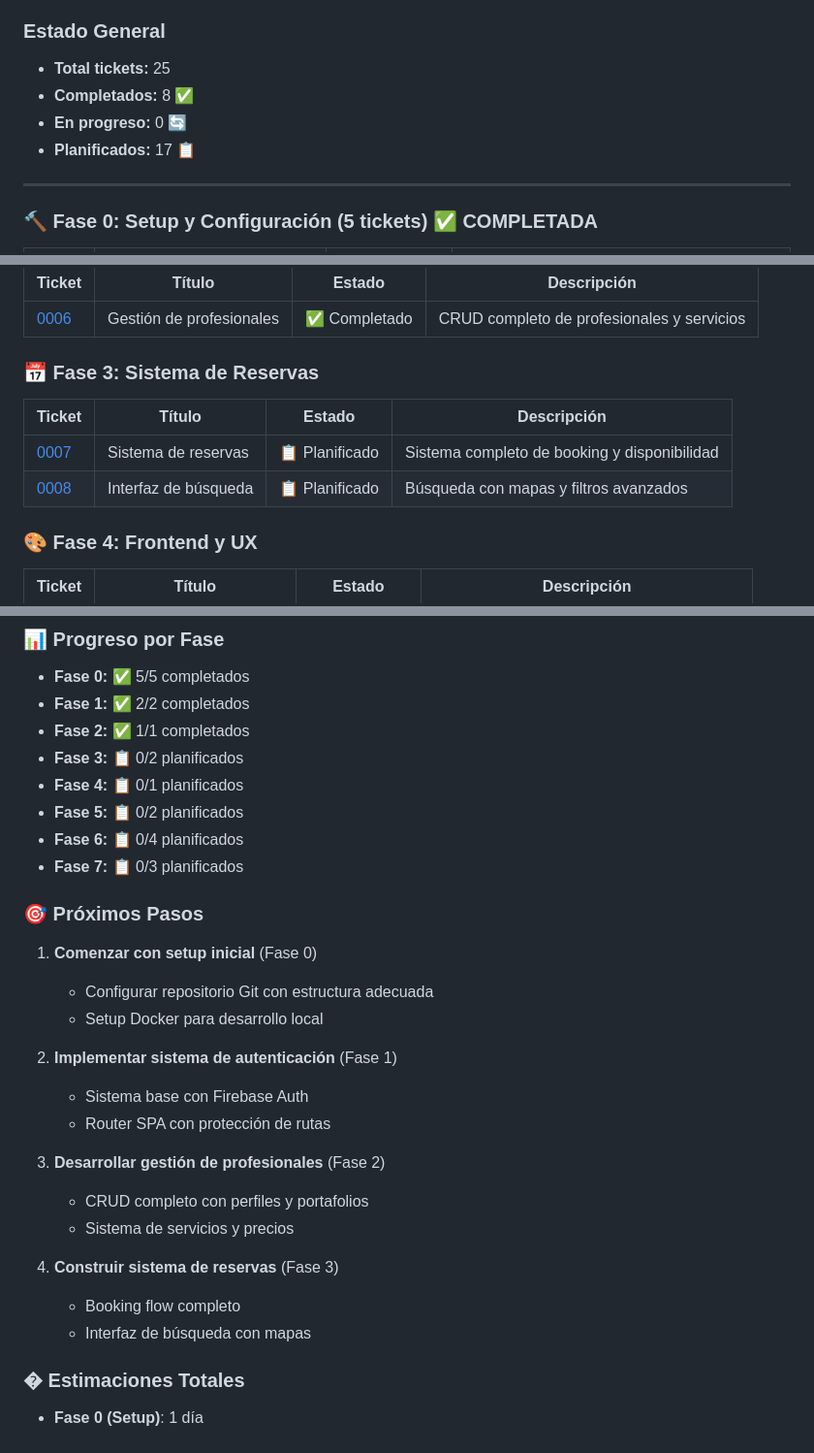
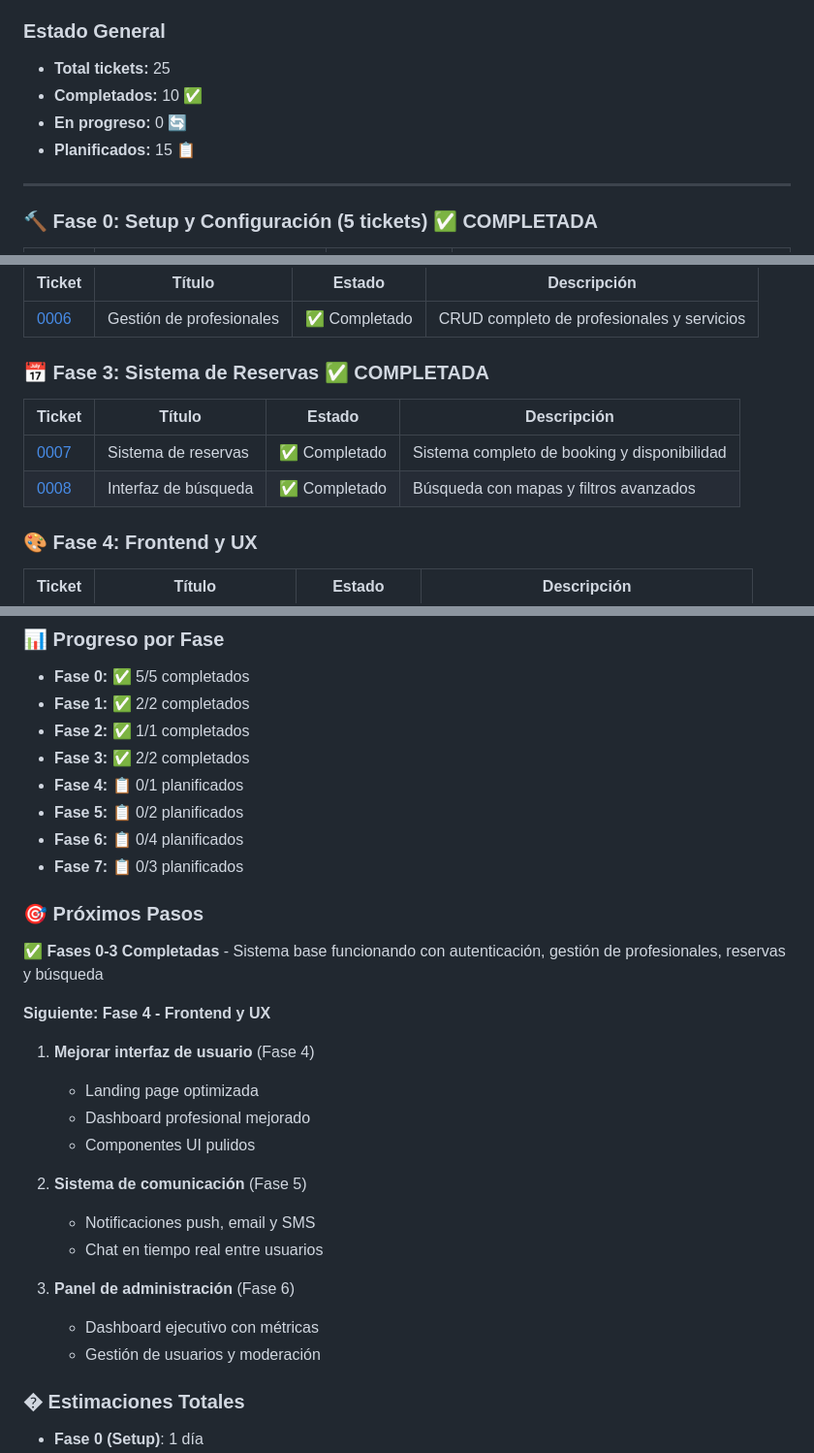
Before and after one commit to Kenyi001/KalosEcommerce, a Markdown page: tickets/0000-index.md, 3 parts joined by grey strips. Shown at 97% size. GitHub-like rendering.

Commit message:
docs: mark Phase 3 as completed in ticket index
✅ Phase 3 Sistema de Reservas - COMPLETED
- Booking System (ticket 0007): ✅
- Search Interface (ticket 0008): ✅

📊 Updated Progress:
- Total completed: 10/25 tickets (40%)
- Phases completed: 0, 1, 2, 3 (4/8 phases)
- Next: Phase 4 - Frontend and UX improvements

🚀 Generated with [Claude Code](https://claude.ai/code)

Co-Authored-By: Claude <noreply@anthropic.com>

```diff
--- a/tickets/0000-index.md
+++ b/tickets/0000-index.md
@@ -2,9 +2,9 @@
 
 ### Estado General
 - **Total tickets:** 25
-- **Completados:** 8 ✅
+- **Completados:** 10 ✅
 - **En progreso:** 0 🔄
-- **Planificados:** 17 📋
+- **Planificados:** 15 📋
 
 ---
 
@@ -28,11 +28,11 @@
 |--------|--------|--------|-------------|
 | [0006](fase2-0006-professional-management.md) | Gestión de profesionales | ✅ Completado | CRUD completo de profesionales y servicios |
 
-### 📅 Fase 3: Sistema de Reservas
+### 📅 Fase 3: Sistema de Reservas ✅ **COMPLETADA**
 | Ticket | Título | Estado | Descripción |
 |--------|--------|--------|-------------|
-| [0007](fase3-0007-booking-system.md) | Sistema de reservas | 📋 Planificado | Sistema completo de booking y disponibilidad |
-| [0008](fase3-0008-search-interface.md) | Interfaz de búsqueda | 📋 Planificado | Búsqueda con mapas y filtros avanzados |
+| [0007](fase3-0007-booking-system.md) | Sistema de reservas | ✅ Completado | Sistema completo de booking y disponibilidad |
+| [0008](fase3-0008-search-interface.md) | Interfaz de búsqueda | ✅ Completado | Búsqueda con mapas y filtros avanzados |
 
 ### 🎨 Fase 4: Frontend y UX
 | Ticket | Título | Estado | Descripción |
@@ -77,28 +77,28 @@
 - **Fase 0:** ✅ 5/5 completados
 - **Fase 1:** ✅ 2/2 completados
 - **Fase 2:** ✅ 1/1 completados
-- **Fase 3:** 📋 0/2 planificados
+- **Fase 3:** ✅ 2/2 completados
 - **Fase 4:** 📋 0/1 planificados
 - **Fase 5:** 📋 0/2 planificados
 - **Fase 6:** 📋 0/4 planificados
 - **Fase 7:** 📋 0/3 planificados
 
 ### 🎯 Próximos Pasos
-1. **Comenzar con setup inicial** (Fase 0)
-   - Configurar repositorio Git con estructura adecuada
-   - Setup Docker para desarrollo local
+✅ **Fases 0-3 Completadas** - Sistema base funcionando con autenticación, gestión de profesionales, reservas y búsqueda
 
-2. **Implementar sistema de autenticación** (Fase 1)
-   - Sistema base con Firebase Auth
-   - Router SPA con protección de rutas
+**Siguiente: Fase 4 - Frontend y UX**
+1. **Mejorar interfaz de usuario** (Fase 4)
+   - Landing page optimizada
+   - Dashboard profesional mejorado
+   - Componentes UI pulidos
 
-3. **Desarrollar gestión de profesionales** (Fase 2)
-   - CRUD completo con perfiles y portafolios
-   - Sistema de servicios y precios
+2. **Sistema de comunicación** (Fase 5)
+   - Notificaciones push, email y SMS
+   - Chat en tiempo real entre usuarios
 
-4. **Construir sistema de reservas** (Fase 3)
-   - Booking flow completo
-   - Interfaz de búsqueda con mapas
+3. **Panel de administración** (Fase 6)
+   - Dashboard ejecutivo con métricas
+   - Gestión de usuarios y moderación
 
 ### � Estimaciones Totales
 - **Fase 0 (Setup)**: 1 día
```
Also changed, not shown: other parts of tickets/0000-index.md (+2 -2 lines).
